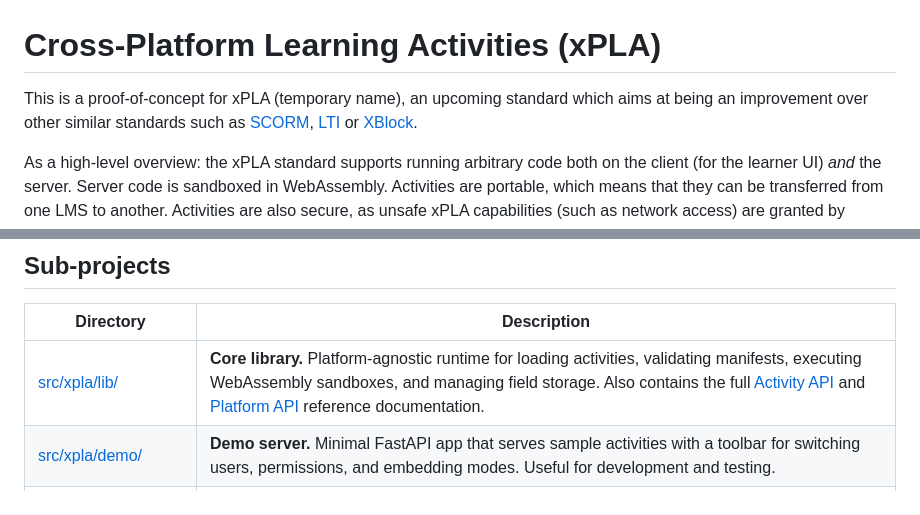
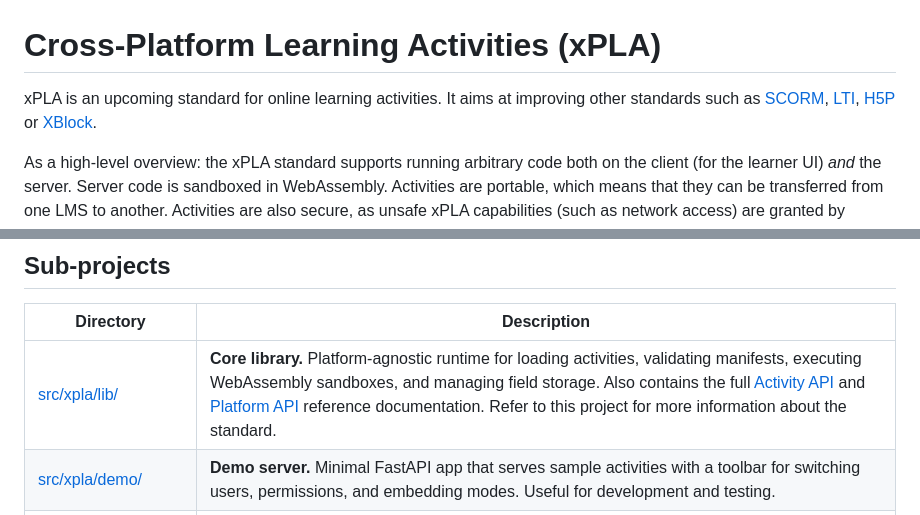
Before and after one commit to edly-io/xpla, a Markdown page: README.md, 2 parts joined by grey strips. Drawn GitHub-style.

Commit message:
docs: minor change in presentation

```diff
--- a/README.md
+++ b/README.md
@@ -1,6 +1,6 @@
 # Cross-Platform Learning Activities (xPLA)
 
-This is a proof-of-concept for xPLA (temporary name), an upcoming standard which aims at being an improvement over other similar standards such as [SCORM](https://en.wikipedia.org/wiki/Sharable_Content_Object_Reference_Model), [LTI](https://en.wikipedia.org/wiki/Learning_Tools_Interoperability) or [XBlock](https://github.com/openedx/xblock).
+xPLA is an upcoming standard for online learning activities. It aims at improving other standards such as [SCORM](https://en.wikipedia.org/wiki/Sharable_Content_Object_Reference_Model), [LTI](https://en.wikipedia.org/wiki/Learning_Tools_Interoperability), [H5P](https://h5p.org) or [XBlock](https://github.com/openedx/xblock).
 
 As a high-level overview: the xPLA standard supports running arbitrary code both on the client (for the learner UI) _and_ the server. Server code is sandboxed in WebAssembly. Activities are portable, which means that they can be transferred from one LMS to another. Activities are also secure, as unsafe xPLA capabilities (such as network access) are granted by platform administrators on a case-by-case basis.
 
@@ -13,7 +13,7 @@ Offline mode is supported, with two possible options:
 
 | Directory | Description |
 |-----------|-------------|
-| [src/xpla/lib/](./src/xpla/lib/) | **Core library.** Platform-agnostic runtime for loading activities, validating manifests, executing WebAssembly sandboxes, and managing field storage. Also contains the full [Activity API](./src/xpla/lib/README.md#activity-api-reference) and [Platform API](./src/xpla/lib/README.md#platform-api-reference) reference documentation. |
+| [src/xpla/lib/](./src/xpla/lib/) | **Core library.** Platform-agnostic runtime for loading activities, validating manifests, executing WebAssembly sandboxes, and managing field storage. Also contains the full [Activity API](./src/xpla/lib/README.md#activity-api-reference) and [Platform API](./src/xpla/lib/README.md#platform-api-reference) reference documentation. Refer to this project for more information about the standard. |
 | [src/xpla/demo/](./src/xpla/demo/) | **Demo server.** Minimal FastAPI app that serves sample activities with a toolbar for switching users, permissions, and embedding modes. Useful for development and testing. |
 | [src/xpla/notebook/](./src/xpla/notebook/) | **Notebook application.** Full courseware management app (FastAPI + Next.js) for organizing courses, pages, and activities with drag-and-drop, real-time execution, and SQLite persistence. |
 | [samples/](./samples/) | **Sample activities.** Reference xPLA activities (MCQ, quiz, video, chat, etc.) that demonstrate the standard. |
```
